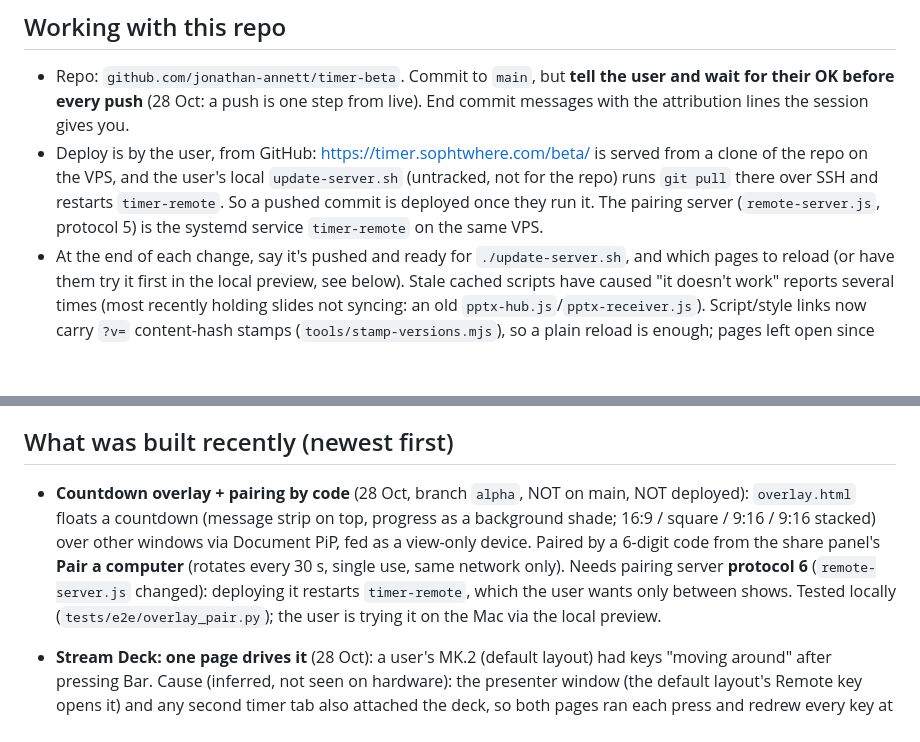
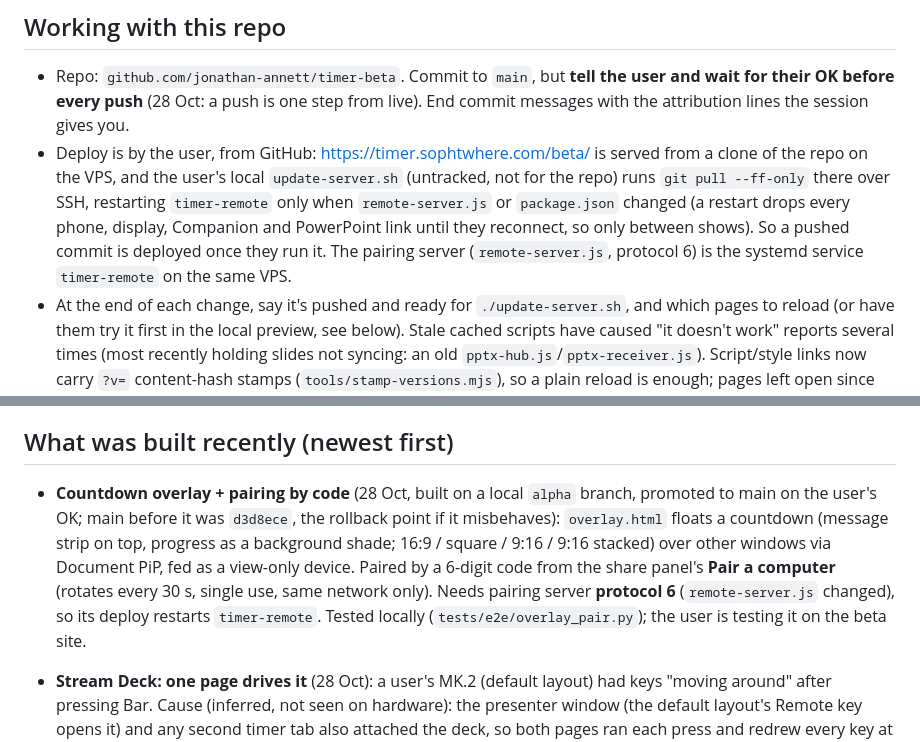
Before and after one commit to jonathan-annett/timer-beta, a Markdown page: docs/HANDOVER.md, 2 parts joined by grey strips. GitHub-like rendering; blank space fills up the shorter version.

Commit message:
Handover: overlay promoted to main (rollback point d3d8ece); update-server.sh restarts timer-remote only when it changed
Co-Authored-By: Claude Opus 5.5 (1M context) <noreply@anthropic.com>
Claude-Session: https://claude.ai/code/session_01FXCqrT6eFxeyN4j8ccwYVL

```diff
--- a/docs/HANDOVER.md
+++ b/docs/HANDOVER.md
@@ -11,9 +11,11 @@ setup and protocol; `tests/e2e/README.md` is how to test.
   for their OK before every push** (28 Oct: a push is one step from live). End commit messages with the attribution lines the session gives you.
 - Deploy is by the user, from GitHub: https://timer.sophtwhere.com/beta/ is served from a clone of
   the repo on the VPS, and the user's local `update-server.sh` (untracked, not for the repo) runs
-  `git pull` there over SSH and restarts `timer-remote`. So a pushed commit is deployed once they
-  run it. The pairing server (`remote-server.js`, protocol 5) is the systemd service
-  `timer-remote` on the same VPS.
+  `git pull --ff-only` there over SSH, restarting `timer-remote` only when `remote-server.js` or
+  `package.json` changed (a restart drops every phone, display, Companion and PowerPoint link
+  until they reconnect, so only between shows). So a pushed commit is deployed once they run it.
+  The pairing server (`remote-server.js`, protocol 6) is the systemd service `timer-remote` on
+  the same VPS.
 - At the end of each change, say it's pushed and ready for `./update-server.sh`, and which pages to
   reload (or have them try it first in the local preview, see below). Stale cached scripts have caused "it doesn't work" reports several times (most recently
   holding slides not syncing: an old `pptx-hub.js`/`pptx-receiver.js`). Script/style links now
@@ -73,13 +75,14 @@ relayed through the user). Suggested setup and loop:
 
 ## What was built recently (newest first)
 
-- **Countdown overlay + pairing by code** (28 Oct, branch `alpha`, NOT on main, NOT deployed):
+- **Countdown overlay + pairing by code** (28 Oct, built on a local `alpha` branch, promoted to
+  main on the user's OK; main before it was `d3d8ece`, the rollback point if it misbehaves):
   `overlay.html` floats a countdown (message strip on top, progress as a background shade;
   16:9 / square / 9:16 / 9:16 stacked) over other windows via Document PiP, fed as a view-only device. Paired
   by a 6-digit code from the share panel's **Pair a computer** (rotates every 30 s, single use,
-  same network only). Needs pairing server **protocol 6** (`remote-server.js` changed): deploying
-  it restarts `timer-remote`, which the user wants only between shows. Tested locally
-  (`tests/e2e/overlay_pair.py`); the user is trying it on the Mac via the local preview.
+  same network only). Needs pairing server **protocol 6** (`remote-server.js` changed), so its
+  deploy restarts `timer-remote`. Tested locally (`tests/e2e/overlay_pair.py`); the user is
+  testing it on the beta site.
 
 - **Stream Deck: one page drives it** (28 Oct): a user's MK.2 (default layout) had keys "moving
   around" after pressing Bar. Cause (inferred, not seen on hardware): the presenter window (the
```
